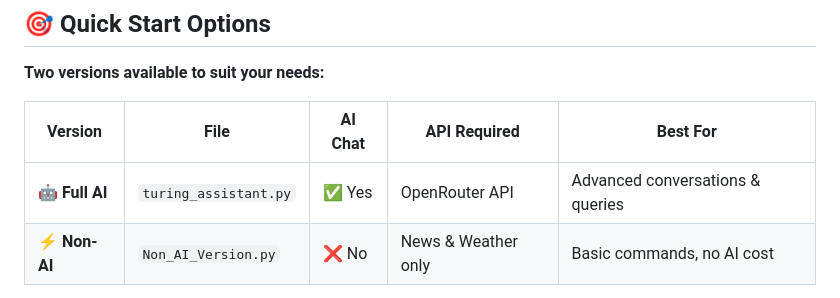
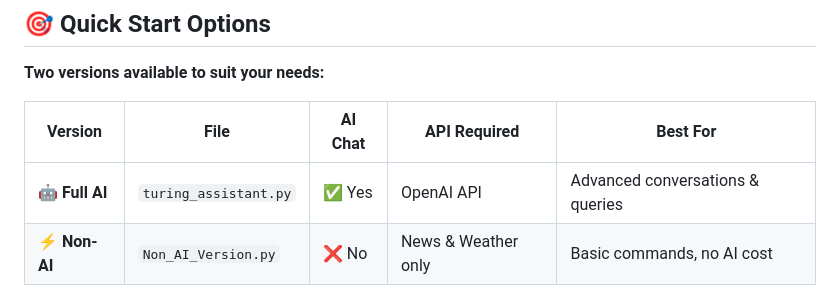
Before and after one commit to SuperInstance/Turing-tensor-midi, a Markdown page: README.md, the part around the change. Drawn GitHub-style.

```diff
--- a/README.md
+++ b/README.md
@@ -23,7 +23,7 @@
 
 | Version | File | AI Chat | API Required | Best For |
 |---------|------|---------|--------------|----------|
-| 🤖 **Full AI** | `turing_assistant.py` | ✅ Yes | OpenRouter API | Advanced conversations & queries |
+| 🤖 **Full AI** | `turing_assistant.py` | ✅ Yes | OpenAI API | Advanced conversations & queries |
 | ⚡ **Non-AI** | `Non_AI_Version.py` | ❌ No | News & Weather only | Basic commands, no AI cost |
 
 > 💡 **New to Turing?** Start with `Non_AI_Version.py` - it works out of the box with just News and Weather APIs!
```
